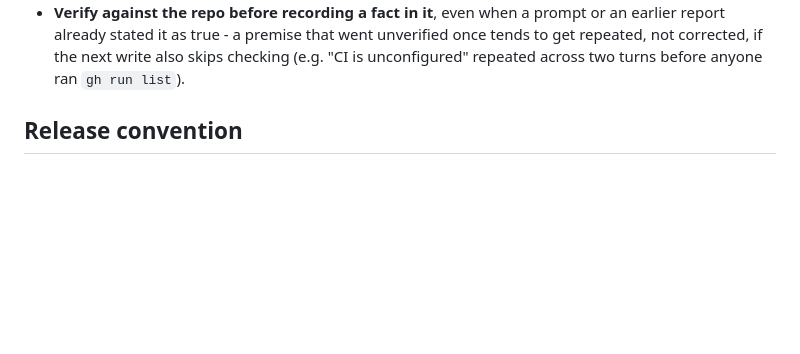
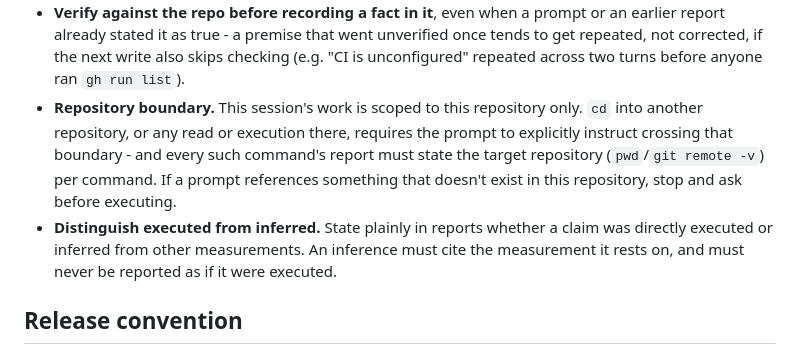
Before and after one commit to skoba/openehr-ruby, a Markdown page: CLAUDE.md, the part around the change. Rendered like a GitHub page; blank space fills up the shorter version.

Commit message:
Docs: add repository-boundary and executed-vs-inferred rules
Codifies two governance rules surfaced by an anlage cross-repo
verification exercise this session: (1) cross-repo cd/read/execution
requires explicit prompt instruction and per-command pwd/remote
disclosure; (2) reports must distinguish directly-executed claims from
ones inferred from other measurements, citing the measurement relied
on. Semver: neutral (docs-only, no runtime/API/install-dep change).

Co-Authored-By: Claude Sonnet 5 <noreply@anthropic.com>

```diff
--- a/CLAUDE.md
+++ b/CLAUDE.md
@@ -67,6 +67,16 @@ For any non-trivial change (bug fix, hardening, enhancement):
   went unverified once tends to get repeated, not corrected, if the next
   write also skips checking (e.g. "CI is unconfigured" repeated across two
   turns before anyone ran `gh run list`).
+- **Repository boundary.** This session's work is scoped to this repository
+  only. `cd` into another repository, or any read or execution there,
+  requires the prompt to explicitly instruct crossing that boundary - and
+  every such command's report must state the target repository (`pwd`/`git
+  remote -v`) per command. If a prompt references something that doesn't
+  exist in this repository, stop and ask before executing.
+- **Distinguish executed from inferred.** State plainly in reports whether a
+  claim was directly executed or inferred from other measurements. An
+  inference must cite the measurement it rests on, and must never be
+  reported as if it were executed.
 
 ## Release convention
 
```
